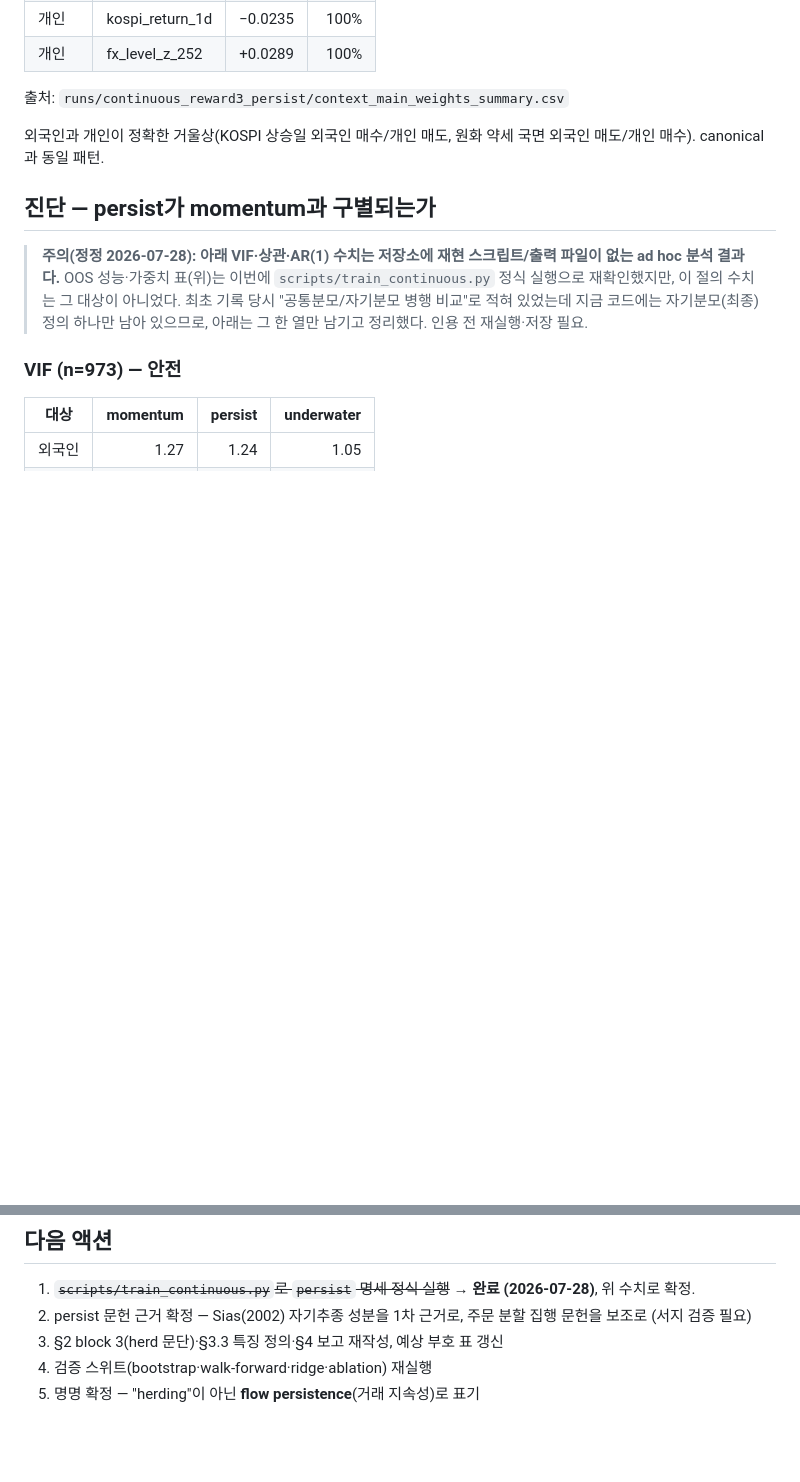
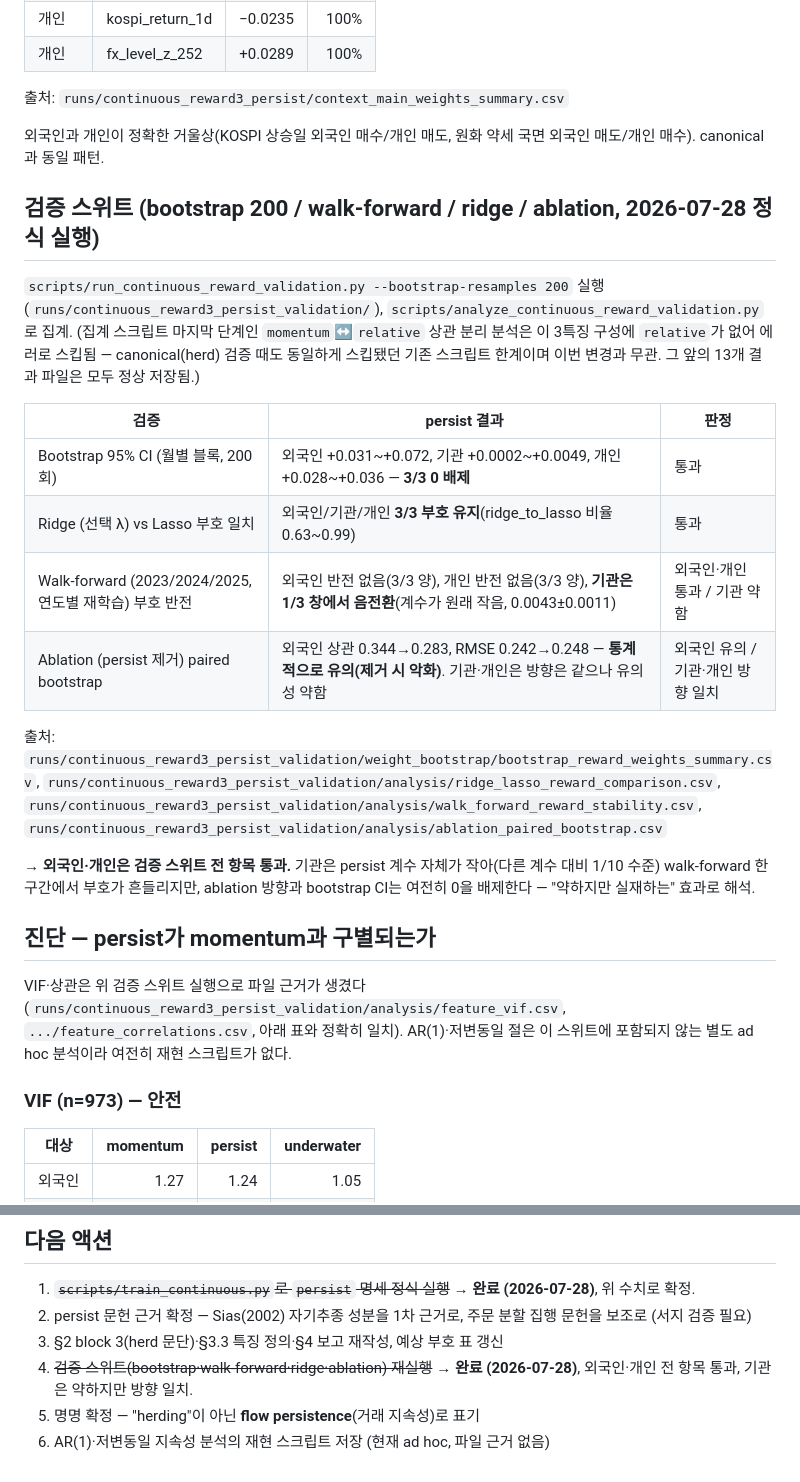
Before and after one commit to ioi34/MAC_IRL, a Markdown page: experiments/2026-07-28/herd_persist_교체.md, 2 parts joined by grey strips. Rendered like a GitHub page; blank space fills up the shorter version.

Commit message:
실험결과 수정

```diff
--- a/experiments/2026-07-28/herd_persist_교체.md
+++ b/experiments/2026-07-28/herd_persist_교체.md
@@ -146,13 +146,36 @@ persist는 같은 정보를 직접·양의 부호로 측정하므로 해석이
 
 외국인과 개인이 정확한 거울상(KOSPI 상승일 외국인 매수/개인 매도, 원화 약세 국면 외국인 매도/개인 매수). canonical과 동일 패턴.
 
+## 검증 스위트 (bootstrap 200 / walk-forward / ridge / ablation, 2026-07-28 정식 실행)
+
+`scripts/run_continuous_reward_validation.py --bootstrap-resamples 200` 실행
+(`runs/continuous_reward3_persist_validation/`), `scripts/analyze_continuous_reward_validation.py`로 집계.
+(집계 스크립트 마지막 단계인 `momentum`↔`relative` 상관 분리 분석은 이 3특징 구성에
+`relative`가 없어 에러로 스킵됨 — canonical(herd) 검증 때도 동일하게 스킵됐던 기존 스크립트
+한계이며 이번 변경과 무관. 그 앞의 13개 결과 파일은 모두 정상 저장됨.)
+
+| 검증 | persist 결과 | 판정 |
+| --- | --- | --- |
+| Bootstrap 95% CI (월별 블록, 200회) | 외국인 +0.031~+0.072, 기관 +0.0002~+0.0049, 개인 +0.028~+0.036 — **3/3 0 배제** | 통과 |
+| Ridge (선택 λ) vs Lasso 부호 일치 | 외국인/기관/개인 **3/3 부호 유지**(ridge_to_lasso 비율 0.63~0.99) | 통과 |
+| Walk-forward (2023/2024/2025, 연도별 재학습) 부호 반전 | 외국인 반전 없음(3/3 양), 개인 반전 없음(3/3 양), **기관은 1/3 창에서 음전환**(계수가 원래 작음, 0.0043±0.0011) | 외국인·개인 통과 / 기관 약함 |
+| Ablation (persist 제거) paired bootstrap | 외국인 상관 0.344→0.283, RMSE 0.242→0.248 — **통계적으로 유의(제거 시 악화)**. 기관·개인은 방향은 같으나 유의성 약함 | 외국인 유의 / 기관·개인 방향 일치 |
+
+출처: `runs/continuous_reward3_persist_validation/weight_bootstrap/bootstrap_reward_weights_summary.csv`,
+`runs/continuous_reward3_persist_validation/analysis/ridge_lasso_reward_comparison.csv`,
+`runs/continuous_reward3_persist_validation/analysis/walk_forward_reward_stability.csv`,
+`runs/continuous_reward3_persist_validation/analysis/ablation_paired_bootstrap.csv`
+
+→ **외국인·개인은 검증 스위트 전 항목 통과.** 기관은 persist 계수 자체가 작아(다른 계수 대비
+1/10 수준) walk-forward 한 구간에서 부호가 흔들리지만, ablation 방향과 bootstrap CI는 여전히
+0을 배제한다 — "약하지만 실재하는" 효과로 해석.
+
 ## 진단 — persist가 momentum과 구별되는가
 
-> **주의(정정 2026-07-28): 아래 VIF·상관·AR(1) 수치는 저장소에 재현 스크립트/출력 파일이
-> 없는 ad hoc 분석 결과다.** OOS 성능·가중치 표(위)는 이번에 `scripts/train_continuous.py`
-> 정식 실행으로 재확인했지만, 이 절의 수치는 그 대상이 아니었다. 최초 기록 당시
-> "공통분모/자기분모 병행 비교"로 적혀 있었는데 지금 코드에는 자기분모(최종) 정의
-> 하나만 남아 있으므로, 아래는 그 한 열만 남기고 정리했다. 인용 전 재실행·저장 필요.
+VIF·상관은 위 검증 스위트 실행으로 파일 근거가 생겼다
+(`runs/continuous_reward3_persist_validation/analysis/feature_vif.csv`,
+`.../feature_correlations.csv`, 아래 표와 정확히 일치). AR(1)·저변동일 절은 이 스위트에
+포함되지 않는 별도 ad hoc 분석이라 여전히 재현 스크립트가 없다.
 
 ### VIF (n=973) — 안전
 
@@ -223,5 +246,6 @@ persist는 이 행동 자체의 시차이므로, 계수가 양수인 것은 관
 1. ~~`scripts/train_continuous.py`로 `persist` 명세 정식 실행~~ → **완료 (2026-07-28)**, 위 수치로 확정.
 2. persist 문헌 근거 확정 — Sias(2002) 자기추종 성분을 1차 근거로, 주문 분할 집행 문헌을 보조로 (서지 검증 필요)
 3. §2 block 3(herd 문단)·§3.3 특징 정의·§4 보고 재작성, 예상 부호 표 갱신
-4. 검증 스위트(bootstrap·walk-forward·ridge·ablation) 재실행
+4. ~~검증 스위트(bootstrap·walk-forward·ridge·ablation) 재실행~~ → **완료 (2026-07-28)**, 외국인·개인 전 항목 통과, 기관은 약하지만 방향 일치.
 5. 명명 확정 — "herding"이 아닌 **flow persistence**(거래 지속성)로 표기
+6. AR(1)·저변동일 지속성 분석의 재현 스크립트 저장 (현재 ad hoc, 파일 근거 없음)
```
